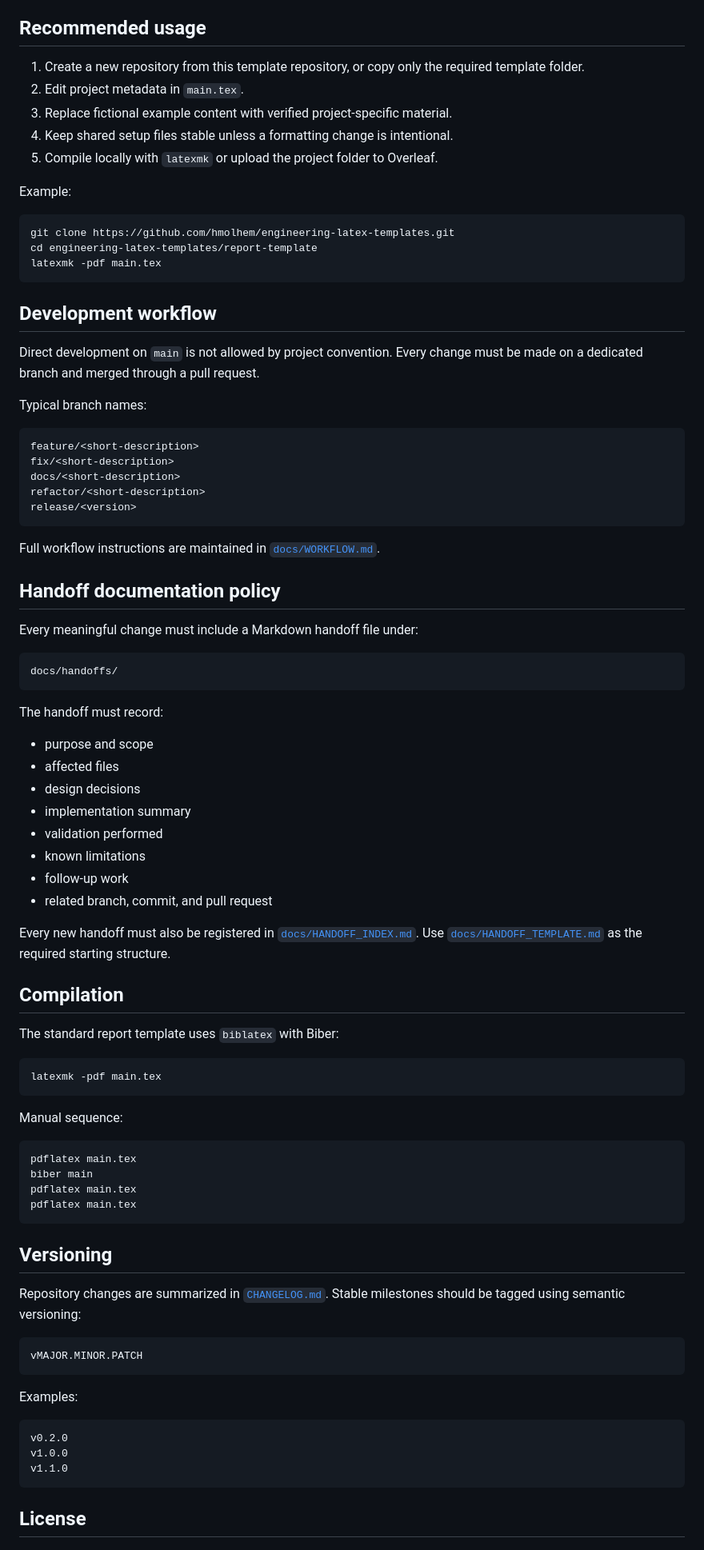
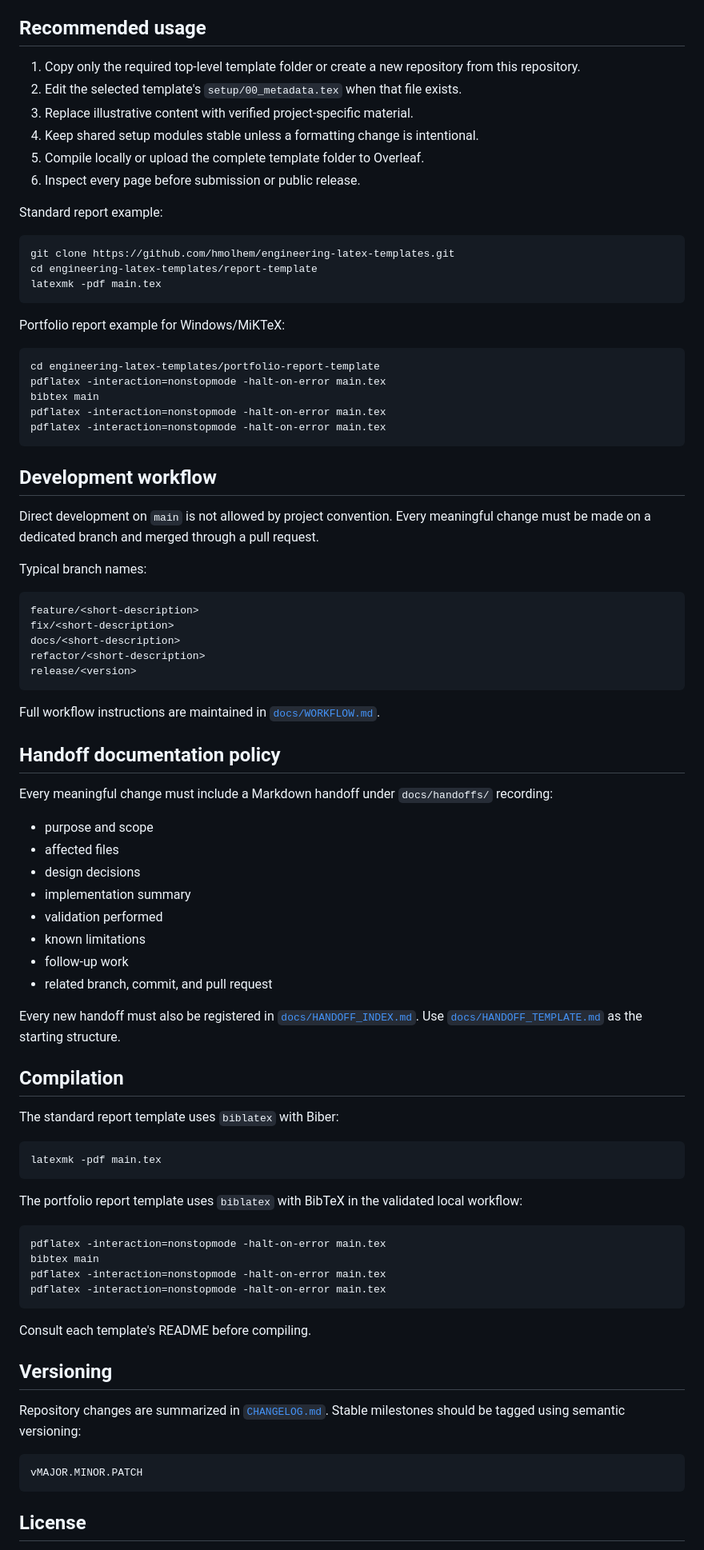
Before and after one commit to hmolhem/engineering-latex-templates, a Markdown page: README.md, the part around one of its changes. Shown at 80% size. Rendered like a GitHub page.

Commit message:
docs: add standalone portfolio report template to repository guide

````diff
--- a/README.md
+++ b/README.md
@@ -103,13 +134,14 @@ Generated PDFs remain ignored by default. These explicitly named publication art
 
 ## Recommended usage
 
-1. Create a new repository from this template repository, or copy only the required template folder.
-2. Edit project metadata in `main.tex`.
-3. Replace fictional example content with verified project-specific material.
-4. Keep shared setup files stable unless a formatting change is intentional.
-5. Compile locally with `latexmk` or upload the project folder to Overleaf.
+1. Copy only the required top-level template folder or create a new repository from this repository.
+2. Edit the selected template's `setup/00_metadata.tex` when that file exists.
+3. Replace illustrative content with verified project-specific material.
+4. Keep shared setup modules stable unless a formatting change is intentional.
+5. Compile locally or upload the complete template folder to Overleaf.
+6. Inspect every page before submission or public release.
 
-Example:
+Standard report example:
 
 ```bash
 git clone https://github.com/hmolhem/engineering-latex-templates.git
@@ -117,9 +149,19 @@ cd engineering-latex-templates/report-template
 latexmk -pdf main.tex
 ```
 
+Portfolio report example for Windows/MiKTeX:
+
+```powershell
+cd engineering-latex-templates/portfolio-report-template
+pdflatex -interaction=nonstopmode -halt-on-error main.tex
+bibtex main
+pdflatex -interaction=nonstopmode -halt-on-error main.tex
+pdflatex -interaction=nonstopmode -halt-on-error main.tex
+```
+
 ## Development workflow
 
-Direct development on `main` is not allowed by project convention. Every change must be made on a dedicated branch and merged through a pull request.
+Direct development on `main` is not allowed by project convention. Every meaningful change must be made on a dedicated branch and merged through a pull request.
 
 Typical branch names:
 
@@ -135,13 +177,7 @@ Full workflow instructions are maintained in [`docs/WORKFLOW.md`](docs/WORKFLOW.
 
 ## Handoff documentation policy
 
-Every meaningful change must include a Markdown handoff file under:
-
-```text
-docs/handoffs/
-```
-
-The handoff must record:
+Every meaningful change must include a Markdown handoff under `docs/handoffs/` recording:
 
 - purpose and scope
 - affected files
@@ -152,7 +188,7 @@ The handoff must record:
 - follow-up work
 - related branch, commit, and pull request
 
-Every new handoff must also be registered in [`docs/HANDOFF_INDEX.md`](docs/HANDOFF_INDEX.md). Use [`docs/HANDOFF_TEMPLATE.md`](docs/HANDOFF_TEMPLATE.md) as the required starting structure.
+Every new handoff must also be registered in [`docs/HANDOFF_INDEX.md`](docs/HANDOFF_INDEX.md). Use [`docs/HANDOFF_TEMPLATE.md`](docs/HANDOFF_TEMPLATE.md) as the starting structure.
 
 ## Compilation
 
@@ -162,14 +198,16 @@ The standard report template uses `biblatex` with Biber:
 latexmk -pdf main.tex
 ```
 
-Manual sequence:
+The portfolio report template uses `biblatex` with BibTeX in the validated local workflow:
 
-```bash
-pdflatex main.tex
-biber main
-pdflatex main.tex
-pdflatex main.tex
+```powershell
+pdflatex -interaction=nonstopmode -halt-on-error main.tex
+bibtex main
+pdflatex -interaction=nonstopmode -halt-on-error main.tex
+pdflatex -interaction=nonstopmode -halt-on-error main.tex
 ```
+
+Consult each template's README before compiling.
 
 ## Versioning
 
@@ -177,14 +215,6 @@ Repository changes are summarized in [`CHANGELOG.md`](CHANGELOG.md). Stable mile
 
 ```text
 vMAJOR.MINOR.PATCH
-```
-
-Examples:
-
-```text
-v0.2.0
-v1.0.0
-v1.1.0
 ```
 
 ## License
````
Also changed, not shown: other parts of README.md (+42 -11 lines).
